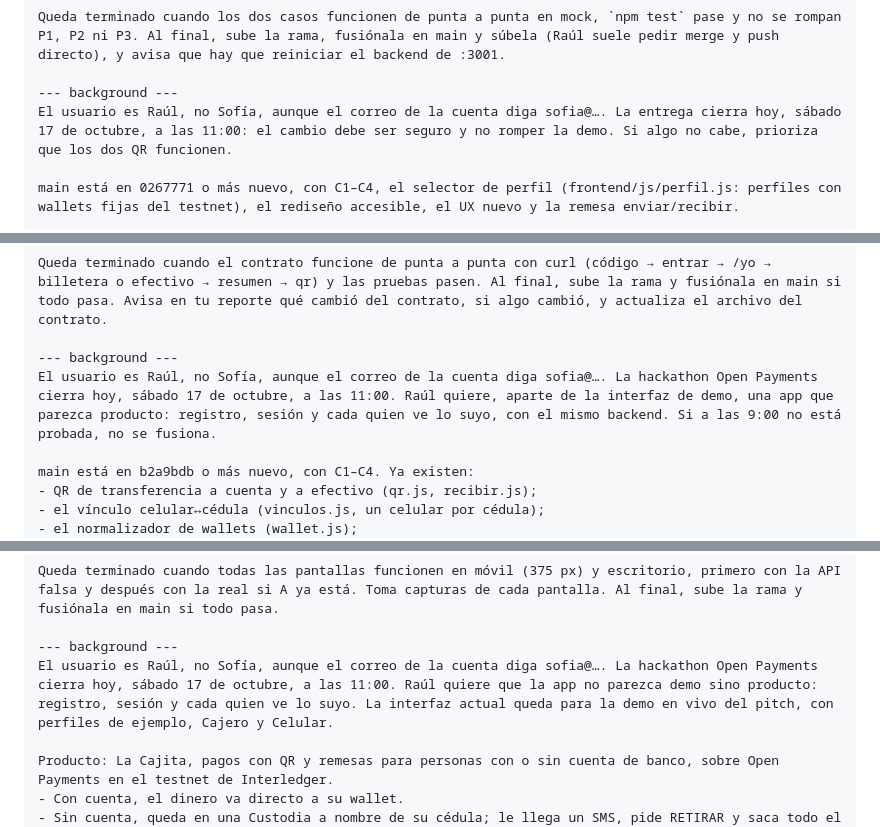
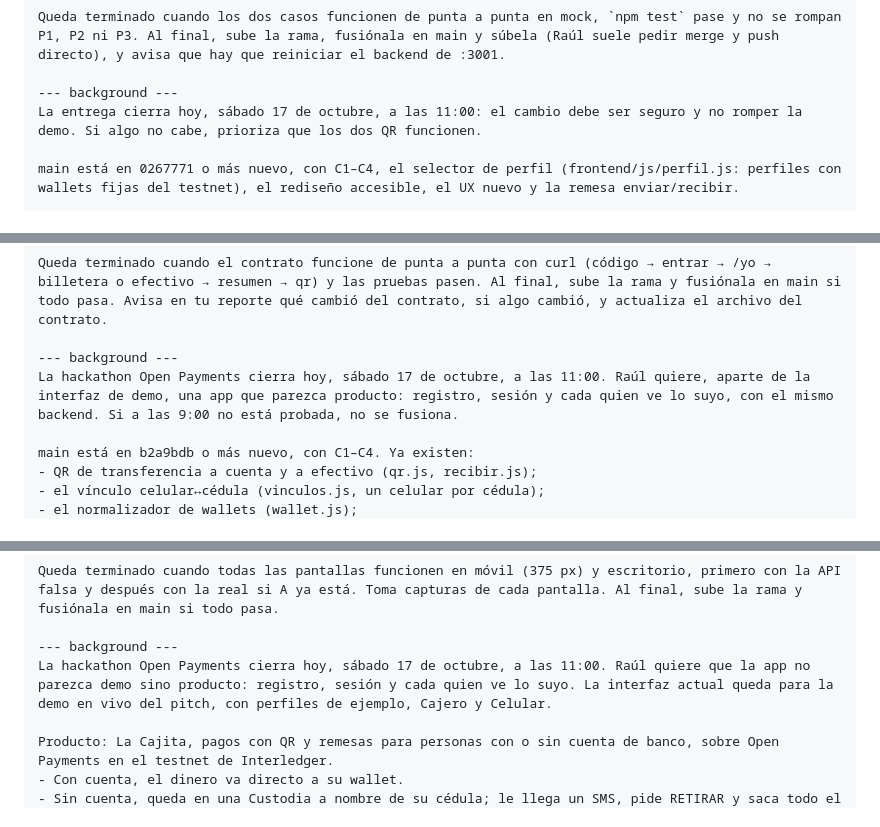
Before and after one commit to ApollooProjects/OpenPaymentsHackathon2026Interledger-Apollo, a Markdown page: prompts/raul.md, 3 parts joined by grey strips. Rendered like a GitHub page.

```diff
--- a/prompts/raul.md
+++ b/prompts/raul.md
@@ -558,7 +558,7 @@ Cómo trabajar:
 Queda terminado cuando los dos casos funcionen de punta a punta en mock, `npm test` pase y no se rompan P1, P2 ni P3. Al final, sube la rama, fusiónala en main y súbela (Raúl suele pedir merge y push directo), y avisa que hay que reiniciar el backend de :3001.
 
 --- background ---
-El usuario es Raúl, no Sofía, aunque el correo de la cuenta diga sofia@…. La entrega cierra hoy, sábado 17 de octubre, a las 11:00: el cambio debe ser seguro y no romper la demo. Si algo no cabe, prioriza que los dos QR funcionen.
+La entrega cierra hoy, sábado 17 de octubre, a las 11:00: el cambio debe ser seguro y no romper la demo. Si algo no cabe, prioriza que los dos QR funcionen.
 
 main está en 0267771 o más nuevo, con C1–C4, el selector de perfil (frontend/js/perfil.js: perfiles con wallets fijas del testnet), el rediseño accesible, el UX nuevo y la remesa enviar/recibir.
 
@@ -655,7 +655,7 @@ Restricciones:
 Queda terminado cuando el contrato funcione de punta a punta con curl (código → entrar → /yo → billetera o efectivo → resumen → qr) y las pruebas pasen. Al final, sube la rama y fusiónala en main si todo pasa. Avisa en tu reporte qué cambió del contrato, si algo cambió, y actualiza el archivo del contrato.
 
 --- background ---
-El usuario es Raúl, no Sofía, aunque el correo de la cuenta diga sofia@…. La hackathon Open Payments cierra hoy, sábado 17 de octubre, a las 11:00. Raúl quiere, aparte de la interfaz de demo, una app que parezca producto: registro, sesión y cada quien ve lo suyo, con el mismo backend. Si a las 9:00 no está probada, no se fusiona.
+La hackathon Open Payments cierra hoy, sábado 17 de octubre, a las 11:00. Raúl quiere, aparte de la interfaz de demo, una app que parezca producto: registro, sesión y cada quien ve lo suyo, con el mismo backend. Si a las 9:00 no está probada, no se fusiona.
 
 main está en b2a9bdb o más nuevo, con C1–C4. Ya existen:
 - QR de transferencia a cuenta y a efectivo (qr.js, recibir.js);
@@ -699,7 +699,7 @@ Restricciones:
 Queda terminado cuando todas las pantallas funcionen en móvil (375 px) y escritorio, primero con la API falsa y después con la real si A ya está. Toma capturas de cada pantalla. Al final, sube la rama y fusiónala en main si todo pasa.
 
 --- background ---
-El usuario es Raúl, no Sofía, aunque el correo de la cuenta diga sofia@…. La hackathon Open Payments cierra hoy, sábado 17 de octubre, a las 11:00. Raúl quiere que la app no parezca demo sino producto: registro, sesión y cada quien ve lo suyo. La interfaz actual queda para la demo en vivo del pitch, con perfiles de ejemplo, Cajero y Celular.
+La hackathon Open Payments cierra hoy, sábado 17 de octubre, a las 11:00. Raúl quiere que la app no parezca demo sino producto: registro, sesión y cada quien ve lo suyo. La interfaz actual queda para la demo en vivo del pitch, con perfiles de ejemplo, Cajero y Celular.
 
 Producto: La Cajita, pagos con QR y remesas para personas con o sin cuenta de banco, sobre Open Payments en el testnet de Interledger.
 - Con cuenta, el dinero va directo a su wallet.
```
Also changed, not shown: other parts of prompts/raul.md (+9 -9 lines).
